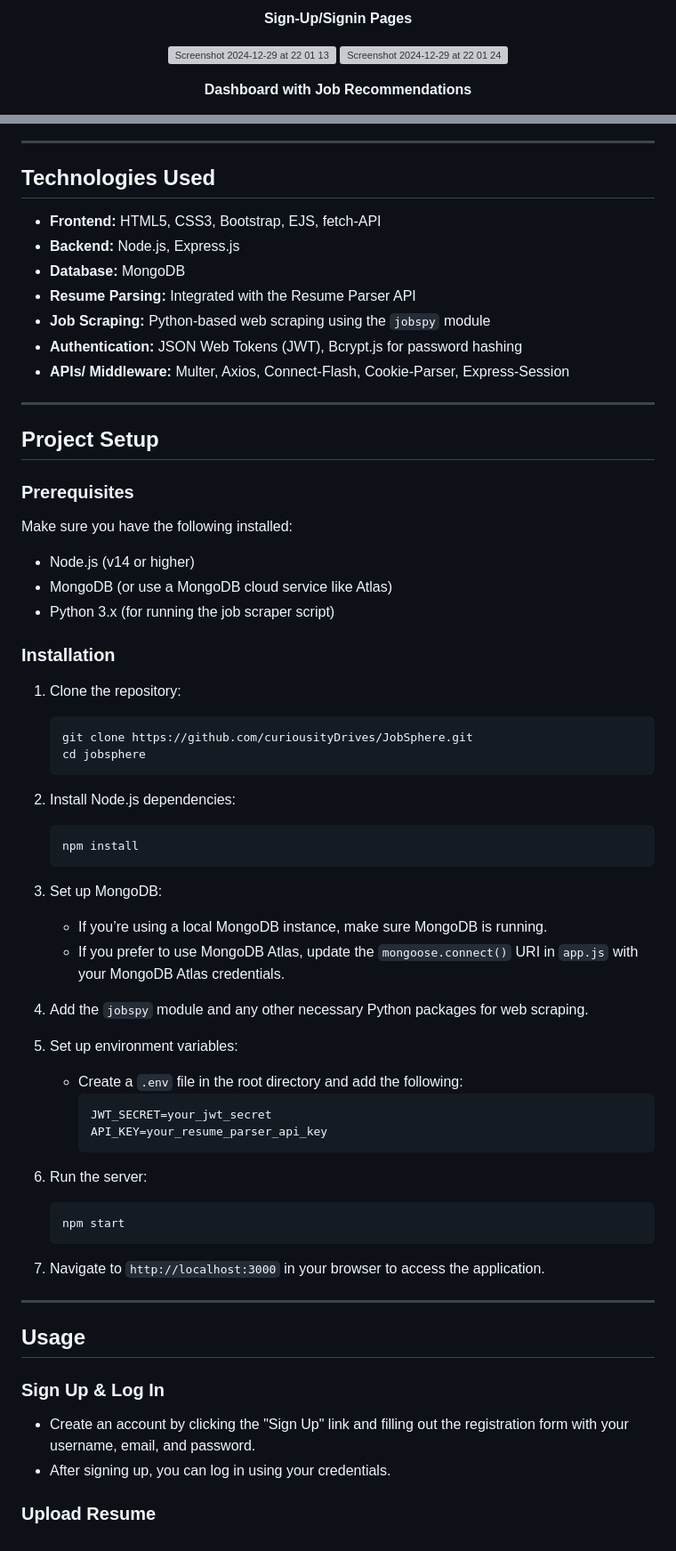
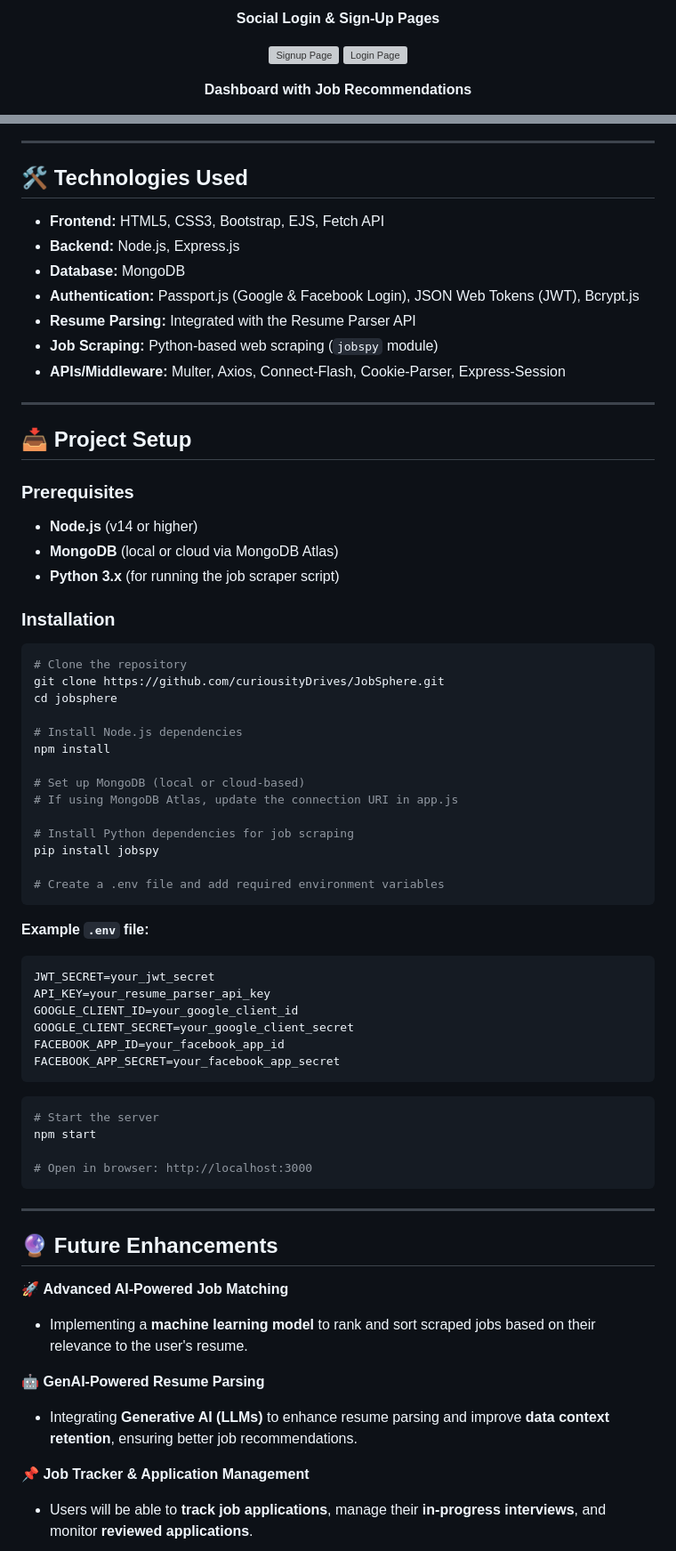
Before and after one commit to natnaelhhaile/JobSphere, a Markdown page: README.md, 2 parts joined by grey strips. Shown at 89% size. Drawn GitHub-style; grey boxes are pictures that could not be loaded.

````diff
--- a/README.md
+++ b/README.md
@@ -29,9 +42,9 @@ JobSphere is a web application that helps users find job opportunities based on
 </p>
 
-<p align="center"><strong>Sign-Up/Signin Pages</strong></p>
+<p align="center"><strong>Social Login & Sign-Up Pages</strong></p>
 <p align="center">
-  <img width="1470" alt="Screenshot 2024-12-29 at 22 01 13" src="https://github.com/user-attachments/assets/1fb66336-10a4-42c0-bb94-491ccf0b8e64" />
-  <img width="1470" alt="Screenshot 2024-12-29 at 22 01 24" src="https://github.com/user-attachments/assets/c494aced-9602-4ee7-ac5d-c66024ac86cf" />
+  <img width="1267" alt="Signup Page" src="https://github.com/user-attachments/assets/fd6ccc2b-0833-48d2-832f-436b00cc9f3f" />
+  <img width="1113" alt="Login Page" src="https://github.com/user-attachments/assets/c4c59b8d-0fa4-468f-ac13-c3f152942941" />
 </p>
 
 <p align="center"><strong>Dashboard with Job Recommendations</strong></p>
@@ -58,69 +65,70 @@ JobSphere is a web application that helps users find job opportunities based on
 
 ---
 
-## Technologies Used
+## 🛠 Technologies Used
 
-- **Frontend:** HTML5, CSS3, Bootstrap, EJS, fetch-API
+- **Frontend:** HTML5, CSS3, Bootstrap, EJS, Fetch API
 - **Backend:** Node.js, Express.js
 - **Database:** MongoDB
+- **Authentication:** Passport.js (Google & Facebook Login), JSON Web Tokens (JWT), Bcrypt.js
 - **Resume Parsing:** Integrated with the Resume Parser API
-- **Job Scraping:** Python-based web scraping using the `jobspy` module
-- **Authentication:** JSON Web Tokens (JWT), Bcrypt.js for password hashing
-- **APIs/ Middleware:** Multer, Axios, Connect-Flash, Cookie-Parser, Express-Session
+- **Job Scraping:** Python-based web scraping (`jobspy` module)
+- **APIs/Middleware:** Multer, Axios, Connect-Flash, Cookie-Parser, Express-Session
 
 ---
 
-## Project Setup
+## 📥 Project Setup
 
 ### Prerequisites
-
-Make sure you have the following installed:
-
-- Node.js (v14 or higher)
-- MongoDB (or use a MongoDB cloud service like Atlas)
-- Python 3.x (for running the job scraper script)
+- **Node.js** (v14 or higher)
+- **MongoDB** (local or cloud via MongoDB Atlas)
+- **Python 3.x** (for running the job scraper script)
 
 ### Installation
 
-1. Clone the repository:
-    ```bash
-    git clone https://github.com/curiousityDrives/JobSphere.git
-    cd jobsphere
-    ```
+```bash
+# Clone the repository
+git clone https://github.com/curiousityDrives/JobSphere.git
+cd jobsphere
 
-2. Install Node.js dependencies:
-    ```bash
-    npm install
-    ```
+# Install Node.js dependencies
+npm install
 
-3. Set up MongoDB:
-    - If you’re using a local MongoDB instance, make sure MongoDB is running.
-    - If you prefer to use MongoDB Atlas, update the `mongoose.connect()` URI in `app.js` with your MongoDB Atlas credentials.
+# Set up MongoDB (local or cloud-based)
+# If using MongoDB Atlas, update the connection URI in app.js
 
-4. Add the `jobspy` module and any other necessary Python packages for web scraping.
+# Install Python dependencies for job scraping
+pip install jobspy
 
-5. Set up environment variables:
-    - Create a `.env` file in the root directory and add the following:
-      ```env
-      JWT_SECRET=your_jwt_secret
-      API_KEY=your_resume_parser_api_key
-      ```
+# Create a .env file and add required environment variables
+```
+**Example `.env` file:**
+```env
+JWT_SECRET=your_jwt_secret
+API_KEY=your_resume_parser_api_key
+GOOGLE_CLIENT_ID=your_google_client_id
+GOOGLE_CLIENT_SECRET=your_google_client_secret
+FACEBOOK_APP_ID=your_facebook_app_id
+FACEBOOK_APP_SECRET=your_facebook_app_secret
+```
 
-6. Run the server:
-    ```bash
-    npm start
-    ```
+```bash
+# Start the server
+npm start
 
-7. Navigate to `http://localhost:3000` in your browser to access the application.
+# Open in browser: http://localhost:3000
+```
 
 ---
 
-## Usage
+## 🔮 Future Enhancements
 
-### Sign Up & Log In
+🚀 **Advanced AI-Powered Job Matching**
+- Implementing a **machine learning model** to rank and sort scraped jobs based on their relevance to the user's resume.
 
-- Create an account by clicking the "Sign Up" link and filling out the registration form with your username, email, and password.
-- After signing up, you can log in using your credentials.
+🤖 **GenAI-Powered Resume Parsing**
+- Integrating **Generative AI (LLMs)** to enhance resume parsing and improve **data context retention**, ensuring better job recommendations.
 
-### Upload Resume
+📌 **Job Tracker & Application Management**
+- Users will be able to **track job applications**, manage their **in-progress interviews**, and monitor **reviewed applications**.
 
````
Also changed, not shown: other parts of README.md (+55 -75 lines).
